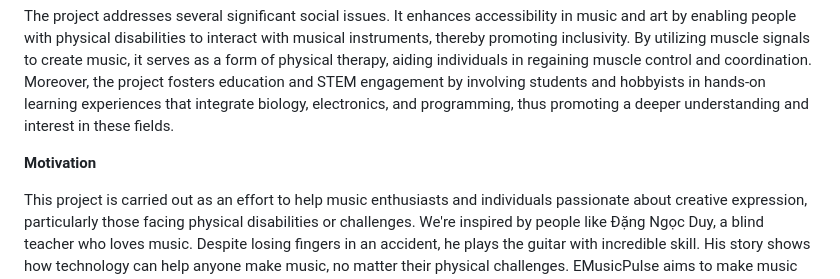
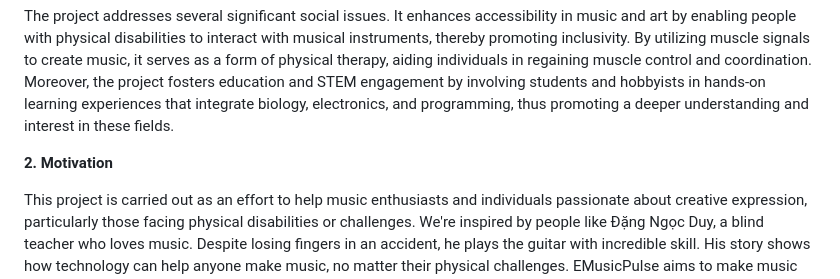
Before and after one commit to dngvmnh/EMusicPulse, a Markdown page: README.md, the part around the change. Drawn GitHub-style.

```diff
--- a/README.md
+++ b/README.md
@@ -26,7 +26,7 @@ This project primarily targets musicians and artists who are eager to explore in
 
 The project addresses several significant social issues. It enhances accessibility in music and art by enabling people with physical disabilities to interact with musical instruments, thereby promoting inclusivity. By utilizing muscle signals to create music, it serves as a form of physical therapy, aiding individuals in regaining muscle control and coordination. Moreover, the project fosters education and STEM engagement by involving students and hobbyists in hands-on learning experiences that integrate biology, electronics, and programming, thus promoting a deeper understanding and interest in these fields.
 
-**Motivation**
+**2. Motivation**
 
 This project is carried out as an effort to help music enthusiasts and individuals passionate about creative expression, particularly those facing physical disabilities or challenges. We're inspired by people like Đặng Ngọc Duy, a blind teacher who loves music. Despite losing fingers in an accident, he plays the guitar with incredible skill. His story shows how technology can help anyone make music, no matter their physical challenges. EMusicPulse aims to make music accessible to everyone, just like Duy, by using special technology that turns muscle movements into music. We want to show that anyone can express themselves through music, and that technology can help make that possible. Duy's story reminds us that with determination and the right tools, anything is possible, and we want to share that message with the world through our project.
 ![image](https://github.com/dngvmnh/EMusicPulse/assets/133772077/8a96e70f-126a-4bc6-b17f-58bb7a1b06fc)
```
